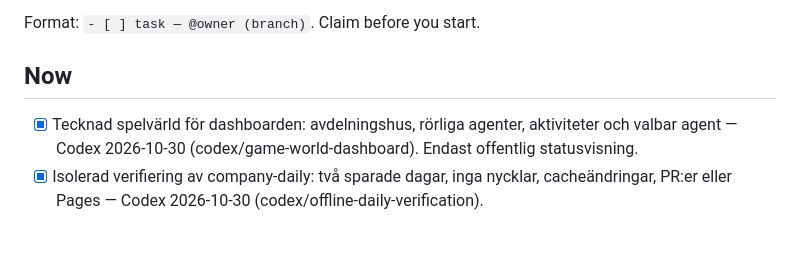
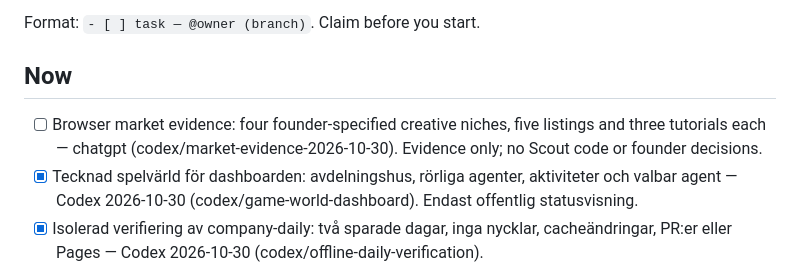
Before and after one commit to robin100a541-prog/AI-Eco-systems, a Markdown page: TODO.md, the part around the change. Rendered like a GitHub page; blank space fills up the shorter version.

Commit message:
docs: claim founder requested browser market evidence as chatgpt

```diff
--- a/TODO.md
+++ b/TODO.md
@@ -3,6 +3,7 @@
 Format: `- [ ] task — @owner (branch)`. Claim before you start.
 
 ## Now
+- [ ] Browser market evidence: four founder-specified creative niches, five listings and three tutorials each — chatgpt (codex/market-evidence-2026-10-30). Evidence only; no Scout code or founder decisions.
 - [x] Tecknad spelvärld för dashboarden: avdelningshus, rörliga agenter, aktiviteter och valbar agent — Codex 2026-10-30 (codex/game-world-dashboard). Endast offentlig statusvisning.
 - [x] Isolerad verifiering av company-daily: två sparade dagar, inga nycklar, cacheändringar, PR:er eller Pages — Codex 2026-10-30 (codex/offline-daily-verification).
 - [x] M5: atomär kvot för webbförsök, även misslyckade — Codex 2026-10-30 (codex/web-attempt-quota). Migration 36 reserverad (nästa efter 35); inga nya verktyg eller ändrade kvotvärden.
```
